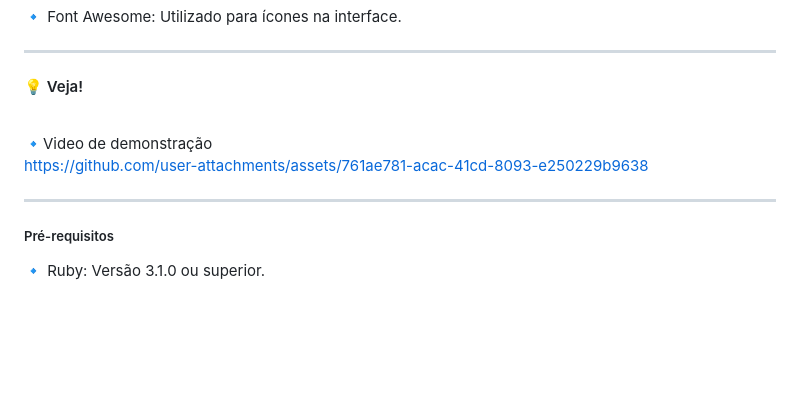
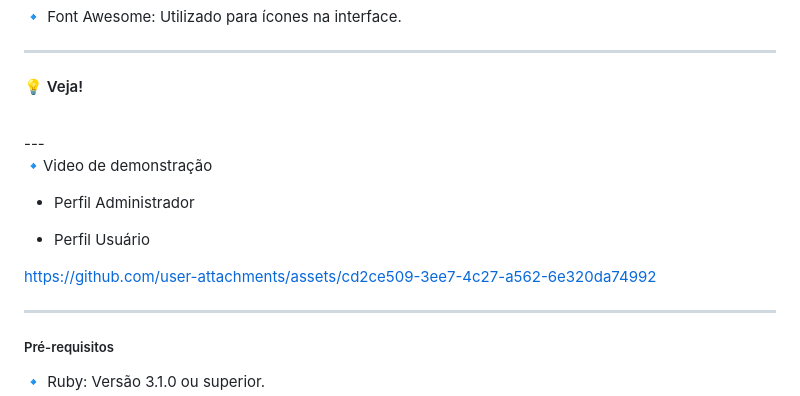
Before and after one commit to AngeloSouza1/QuizApp, a Markdown page: README.md, the part around the change. Drawn GitHub-style; blank space fills up the shorter version.

```diff
--- a/README.md
+++ b/README.md
@@ -44,9 +44,17 @@ O projeto QuizApp é desenvolvido utilizando as seguintes tecnologias e gems:
 #### 💡 Veja!
 
 <br>
+---
+
 🔹Video de demonstração
 
-https://github.com/user-attachments/assets/761ae781-acac-41cd-8093-e250229b9638
+  - Perfil Administrador
+
+
+
+- Perfil Usuário
+
+https://github.com/user-attachments/assets/cd2ce509-3ee7-4c27-a562-6e320da74992
 
 ---
 
```
